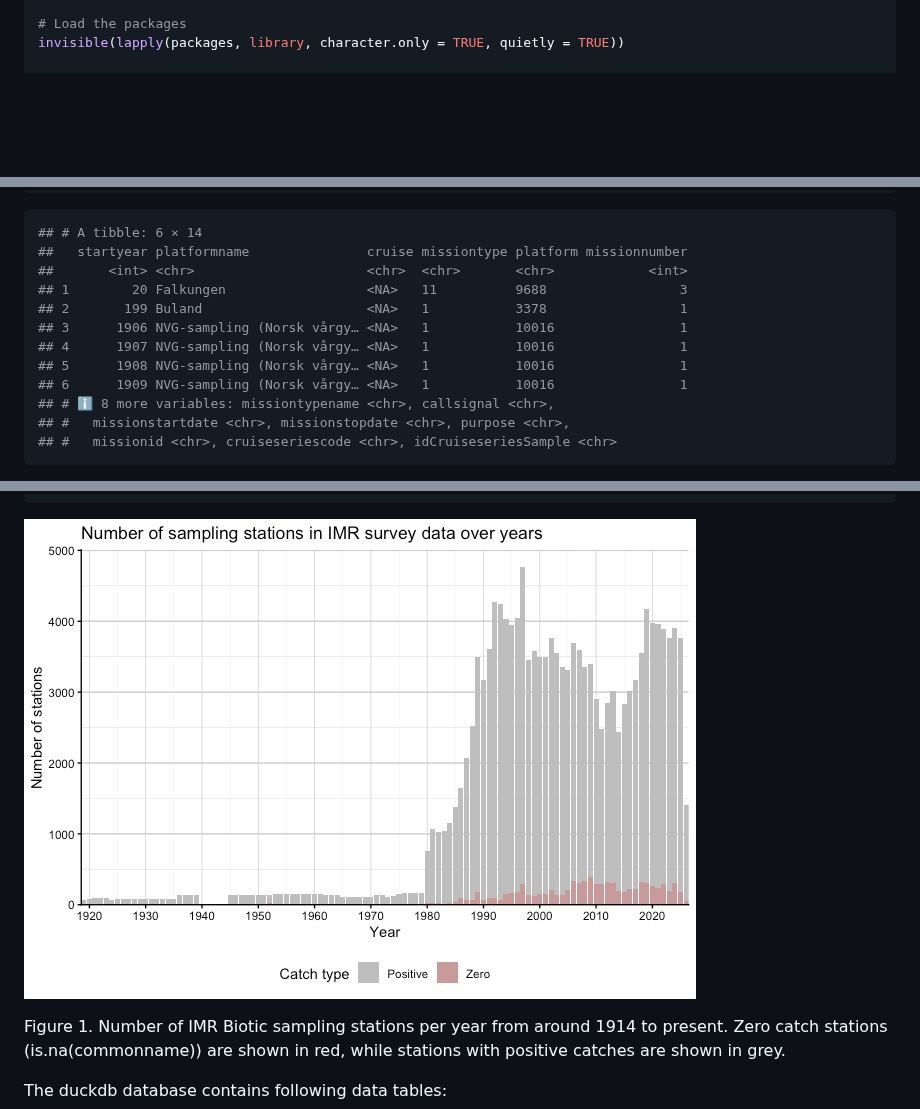
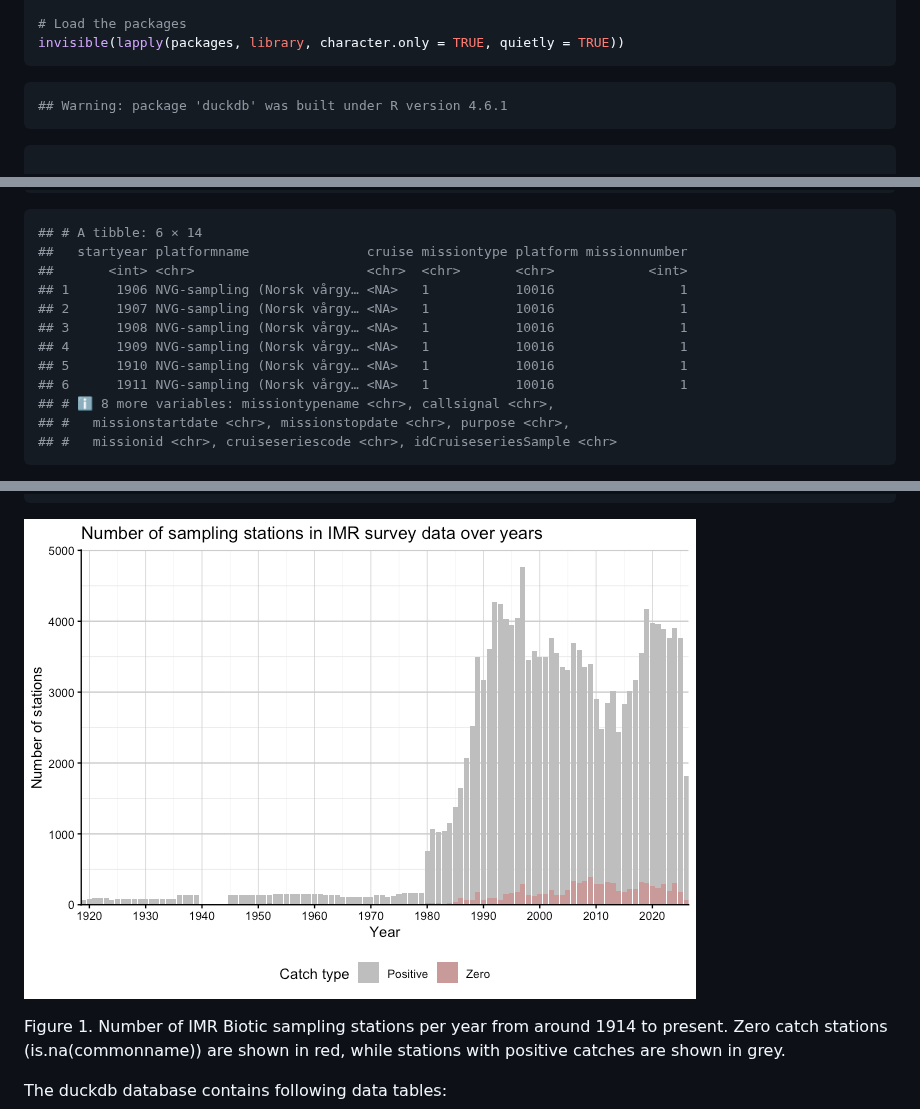
Before and after one commit to DeepWaterIMR/BioticExplorerServer, a Markdown page: docs/index.md, 3 parts joined by grey strips. Drawn GitHub-style; pictures changed too: docs/reference/figures/README-unnamed-chunk-8-1.png; blank space fills up the shorter version.

````diff
--- a/docs/index.md
+++ b/docs/index.md
@@ -108,6 +108,13 @@ if (any(installed_packages == FALSE)) {
 
 # Load the packages
 invisible(lapply(packages, library, character.only = TRUE, quietly = TRUE))
+```
+
+``` R
+## Warning: package 'duckdb' was built under R version 4.6.1
+```
+
+``` r
 
 # Connect to the database (assuming you used standard dbPath and name)
 con_db <- "~/IMR_biotic_BES_database/bioticexplorer.duckdb" %>%
@@ -143,12 +150,12 @@ mission %>%
 ## # A tibble: 6 × 14
 ##   startyear platformname               cruise missiontype platform missionnumber
 ##       <int> <chr>                      <chr>  <chr>       <chr>            <int>
-## 1        20 Falkungen                  <NA>   11          9688                 3
-## 2       199 Buland                     <NA>   1           3378                 1
-## 3      1906 NVG-sampling (Norsk vårgy… <NA>   1           10016                1
-## 4      1907 NVG-sampling (Norsk vårgy… <NA>   1           10016                1
-## 5      1908 NVG-sampling (Norsk vårgy… <NA>   1           10016                1
-## 6      1909 NVG-sampling (Norsk vårgy… <NA>   1           10016                1
+## 1      1906 NVG-sampling (Norsk vårgy… <NA>   1           10016                1
+## 2      1907 NVG-sampling (Norsk vårgy… <NA>   1           10016                1
+## 3      1908 NVG-sampling (Norsk vårgy… <NA>   1           10016                1
+## 4      1909 NVG-sampling (Norsk vårgy… <NA>   1           10016                1
+## 5      1910 NVG-sampling (Norsk vårgy… <NA>   1           10016                1
+## 6      1911 NVG-sampling (Norsk vårgy… <NA>   1           10016                1
 ## # ℹ 8 more variables: missiontypename <chr>, callsignal <chr>,
 ## #   missionstartdate <chr>, missionstopdate <chr>, purpose <chr>,
 ## #   missionid <chr>, cruiseseriescode <chr>, idCruiseseriesSample <chr>
````
Also changed, not shown: README.md (+10 -6 lines), docs/news/index.md (+1 -6 lines), man/figures/README-unnamed-chunk-8-1.png, 5 other files.
